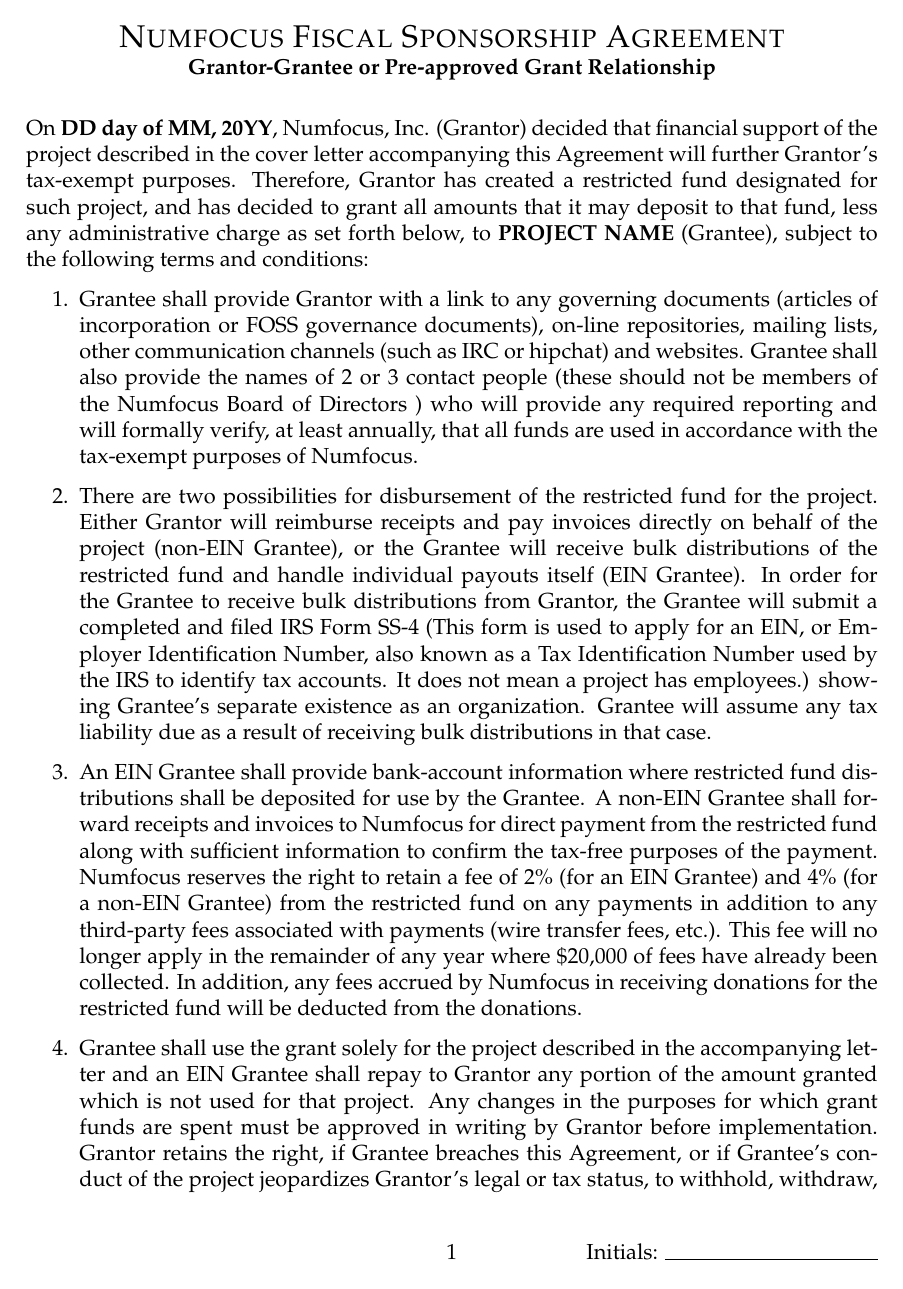
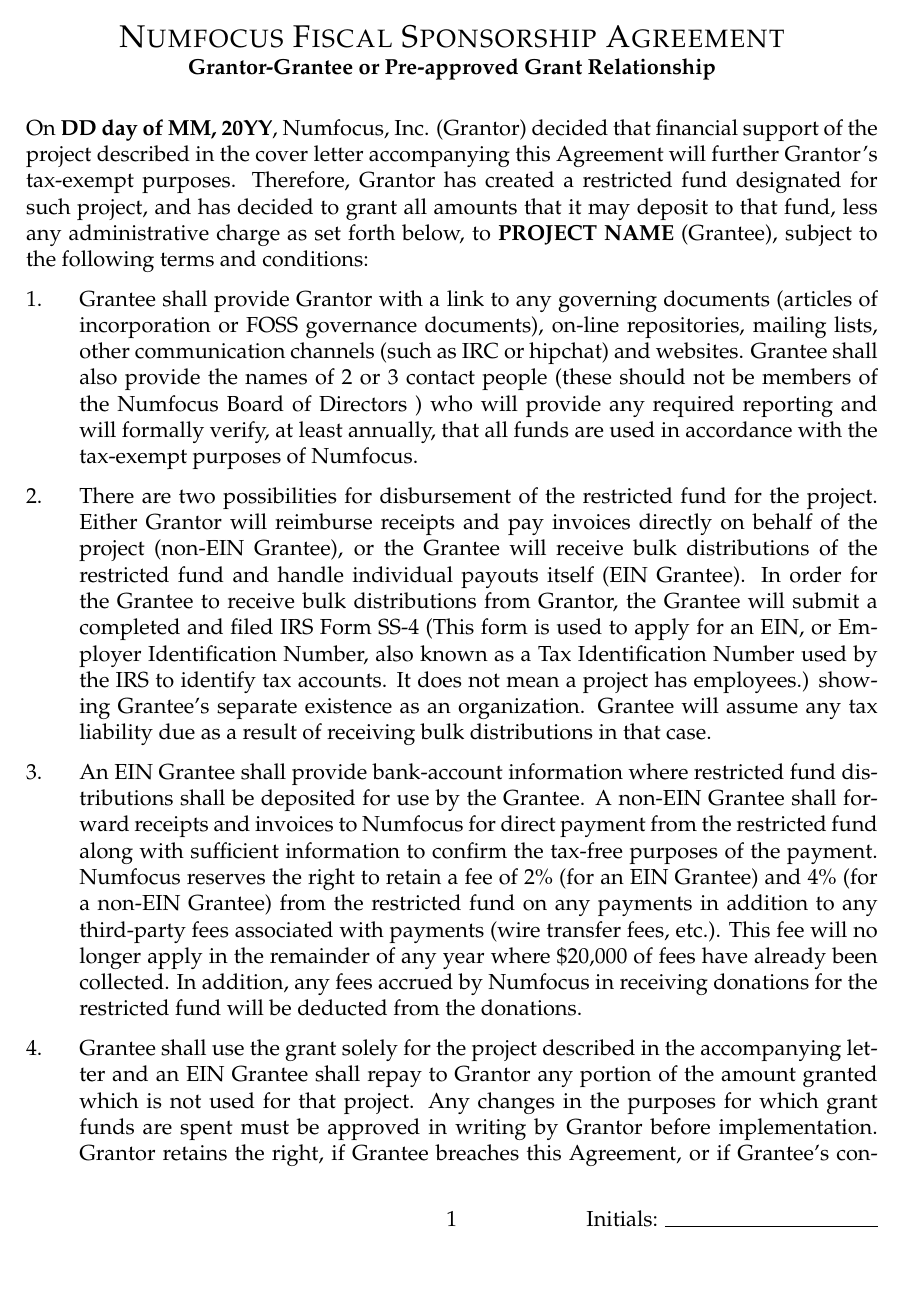
Before and after one commit to numfocus/fiscal-sponsorship, a LaTeX document (template/fsa-grantor-grantee-template.tex): page 1 of 3. Compiled offline with pdfLaTeX; a LaTeX package or settings file that is missing is left out.

Commit message:
STY: clean up formatting a bit, and separate out signature formatting.

```diff
--- a/template/fsa-grantor-grantee-template.tex
+++ b/template/fsa-grantor-grantee-template.tex
@@ -15,7 +15,7 @@
 \usepackage{fancyhdr}
 \usepackage[verbose, twoside, dvips,
               paperwidth=8.5in, paperheight=11in,
-              left=1in, right=1in, top=1.25in, bottom=.75in,
+              left=1in, right=1in, top=1.25in, bottom=1in,
            ]{geometry}
 
 \usepackage{color}
@@ -80,6 +80,15 @@
 \vspace{2ex}
 }
 
+% Signature for Numfocus Chairman
+\newcommand{\chairmansig}[1]{
+By: \hspace{0.95em}\rule{0.50\textwidth}{0.2mm} \hfill{}Date: \rule{0.25\textwidth}{0.2mm}
+
+\hspace{2.5em} \textsc{Numfocus, Inc., Grantor}
+
+\hspace{2.5em} Travis E. Oliphant, Chairman.  \\[4ex]
+}
+
 %% Load the actual values of the macro definitions for each project
 \input{definitions}
 
@@ -97,7 +106,7 @@
 On \agreementdate, Numfocus, Inc. (Grantor) decided that financial support of the project described in the cover letter accompanying this Agreement will further Grantor's tax-exempt purposes. Therefore, Grantor has created a restricted fund designated for such project, and has decided to grant all amounts that it may deposit to that fund, less any administrative charge as set forth below, to \project{} (Grantee), subject to the following terms and conditions:
 
 
-\begin{enumerate}
+\begin{enumerate}[align=parleft]
 
 \item Grantee shall provide Grantor with a link to any governing documents (articles of incorporation or FOSS governance documents), on-line repositories, mailing lists, other communication channels (such as IRC or hipchat) and websites.   Grantee shall also provide the names of 2 or 3 contact people (these should not be members of the Numfocus Board of Directors ) who will provide any required reporting and will formally verify, at least annually, that all funds are used in accordance with the tax-exempt purposes of Numfocus.
 
```
Also changed, not shown: template/fsa-grantor-grantee-template.tex (7 more changed lines).
